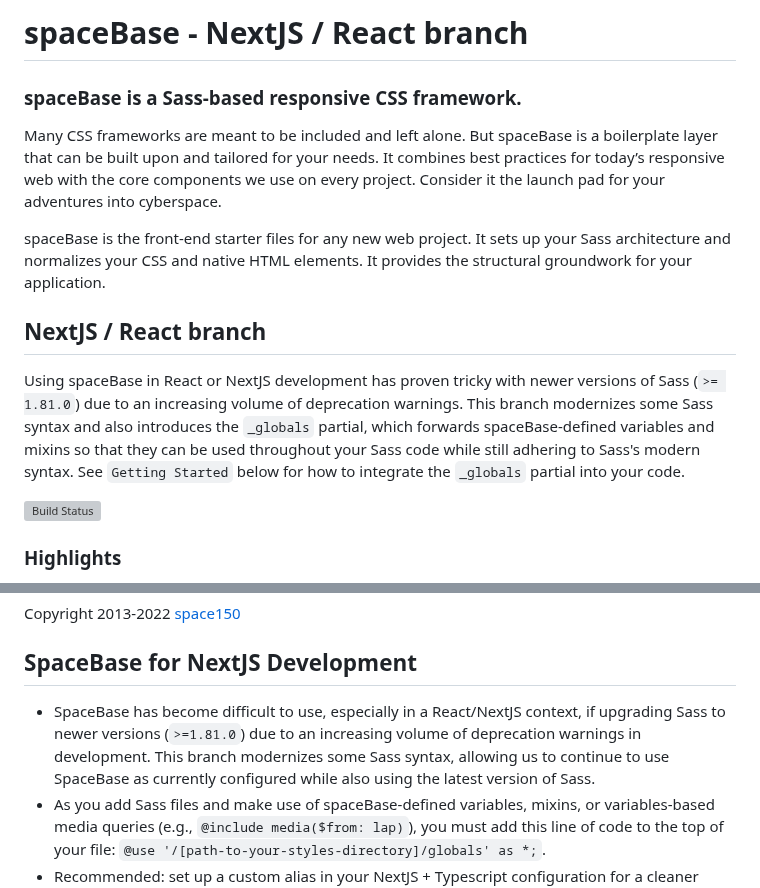
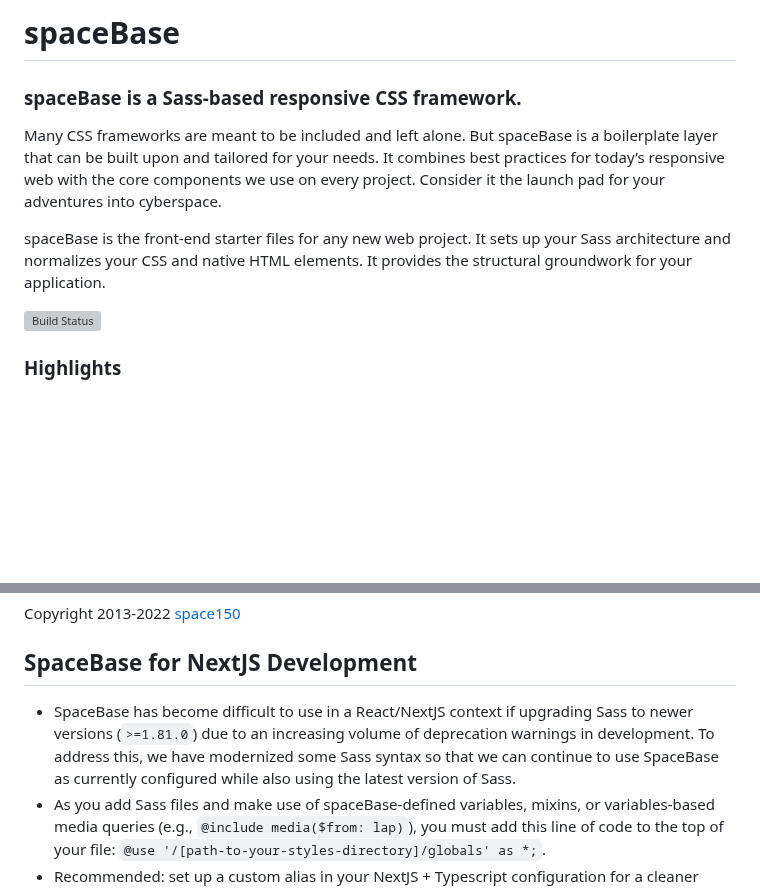
Before and after one commit to space150/spaceBase, a Markdown page: README.md, 2 parts joined by grey strips. Rendered like a GitHub page; blank space fills up the shorter version; grey boxes are pictures that could not be loaded.

Commit message:
revised readme notes re: nextjs development upgrades

```diff
--- a/README.md
+++ b/README.md
@@ -1,4 +1,4 @@
-spaceBase - NextJS / React branch
+spaceBase
 =========
 
 ### spaceBase is a Sass-based responsive CSS framework.
@@ -6,10 +6,6 @@ spaceBase - NextJS / React branch
 Many CSS frameworks are meant to be included and left alone. But spaceBase is a boilerplate layer that can be built upon and tailored for your needs. It combines best practices for today’s responsive web with the core components we use on every project. Consider it the launch pad for your adventures into cyberspace.
 
 spaceBase is the front-end starter files for any new web project. It sets up your Sass architecture and normalizes your CSS and native HTML elements. It provides the structural groundwork for your application.
-
-## NextJS / React branch
-
-Using spaceBase in React or NextJS development has proven tricky with newer versions of Sass (`>= 1.81.0`) due to an increasing volume of deprecation warnings. This branch modernizes some Sass syntax and also introduces the `_globals` partial, which forwards spaceBase-defined variables and mixins so that they can be used throughout your Sass code while still adhering to Sass's modern syntax. See `Getting Started` below for how to integrate the `_globals` partial into your code.
 
 [![Build Status](https://img.shields.io/travis/space150/spaceBase.svg?style=flat-square)](https://travis-ci.org/space150/spaceBase)
 
@@ -81,7 +77,7 @@ spaceBase is free to use under the [MIT License](LICENSE.md).
 Copyright 2013-2022 [space150](http://www.space150.com)
 
 ## SpaceBase for NextJS Development
-- SpaceBase has become difficult to use, especially in a React/NextJS context, if upgrading Sass to newer versions (`>=1.81.0`) due to an increasing volume of deprecation warnings in development. This branch modernizes some Sass syntax, allowing us to continue to use SpaceBase as currently configured while also using the latest version of Sass.
+- SpaceBase has become difficult to use in a React/NextJS context if upgrading Sass to newer versions (`>=1.81.0`) due to an increasing volume of deprecation warnings in development. To address this, we have modernized some Sass syntax so that we can continue to use SpaceBase as currently configured while also using the latest version of Sass.
 - As you add Sass files and make use of spaceBase-defined variables, mixins, or variables-based media queries (e.g., `@include media($from: lap)`), you must add this line of code to the top of your file: `@use '/[path-to-your-styles-directory]/globals' as *;`.
 - Recommended: set up a custom alias in your NextJS + Typescript configuration for a cleaner path. For example, the import statement could be something like  `@use '@/app/styles/globals' as *;` as long as you include the following in the `compilerOptions` object of your `tsconfig.json` file: `"paths": { "@/*": ["./src/*"] }`
 - You can further silence deprecation warnings when creating production builds by adding this to your `next.config.js` file: `sassOptions: { silenceDeprecations: ['legacy-js-api'] }`
```
Also changed, not shown: scss/README.md (+1 -1 lines).
